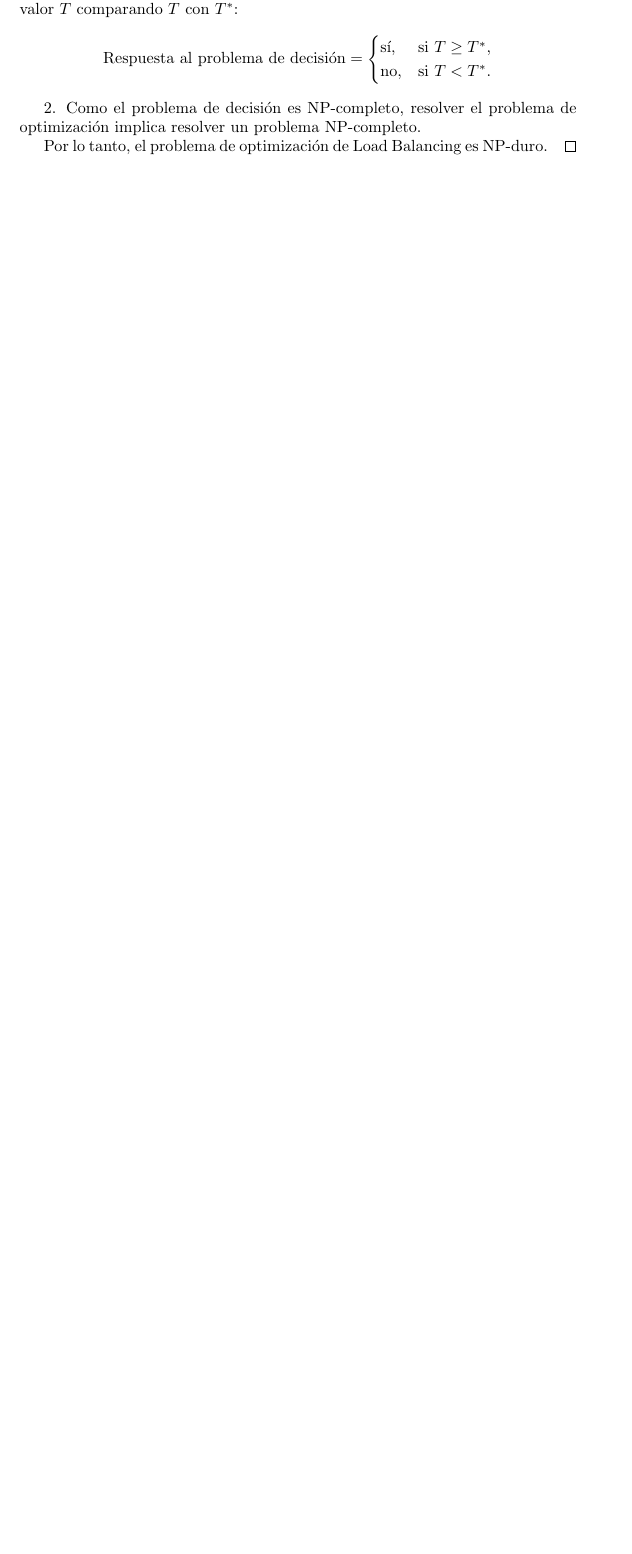
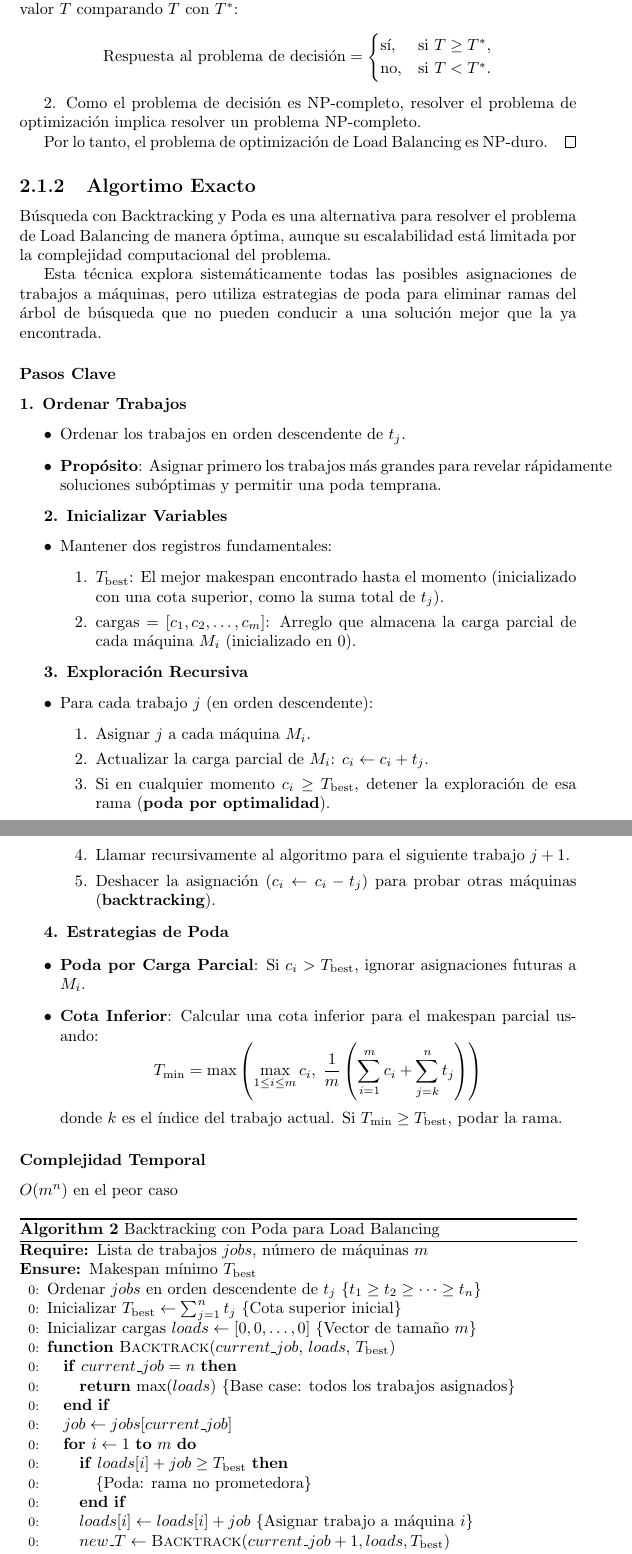
Before and after one commit to chriss8g/DAA, a LaTeX document (Proyecto/report/report.tex): part of page 11 of 17 before the commit and two parts of pages 11 and 12 of 18 after it, the two joined at a grey line, cut so that both start at the same text, the shorter picture padded with empty space. The pictures show the PDF file Proyecto/report/report.pdf that the author committed with the source.

Commit message:
feat alg opt 2 LBP

```diff
--- a/Proyecto/report/report.tex
+++ b/Proyecto/report/report.tex
@@ -304,7 +304,91 @@ lo cual implica que el algoritmo que selecciona únicamente el artículo con may
 	Por lo tanto, el problema de optimización de Load Balancing es NP-duro.
 		\end{proof}
 
-	\subsection{Algoritmos de aproximación}
+		\subsection{Algortimo Exacto}
+		Búsqueda con Backtracking y Poda es una alternativa para resolver el problema de Load Balancing de manera óptima, aunque su escalabilidad está limitada por la complejidad computacional del problema.
+
+		Esta técnica explora sistemáticamente todas las posibles asignaciones de trabajos a máquinas, pero utiliza estrategias de poda para eliminar ramas del árbol de búsqueda que no pueden conducir a una solución mejor que la ya encontrada.
+
+		\subsubsection{Pasos Clave}
+
+		\textbf{1. Ordenar Trabajos}
+		\begin{itemize}
+			\item Ordenar los trabajos en orden descendente de \( t_j \).
+			\item \textbf{Propósito}: Asignar primero los trabajos más grandes para revelar rápidamente soluciones subóptimas y permitir una poda temprana.
+		\end{itemize}
+
+		\textbf{2. Inicializar Variables}
+		\begin{itemize}
+			\item Mantener dos registros fundamentales:
+			\begin{enumerate}
+				\item \( T_{\text{best}} \): El mejor makespan encontrado hasta el momento (inicializado con una cota superior, como la suma total de \( t_j \)).
+				\item \( \text{cargas} = [c_1, c_2, \dots, c_m] \): Arreglo que almacena la carga parcial de cada máquina \( M_i \) (inicializado en 0).
+			\end{enumerate}
+		\end{itemize}
+
+		\textbf{3. Exploración Recursiva}
+		\begin{itemize}
+			\item Para cada trabajo \( j \) (en orden descendente):
+			\begin{enumerate}
+				\item Asignar \( j \) a cada máquina \( M_i \).
+				\item Actualizar la carga parcial de \( M_i \): \( c_i \leftarrow c_i + t_j \).
+				\item Si en cualquier momento \( c_i \geq T_{\text{best}} \), detener la exploración de esa rama (\textbf{poda por optimalidad}).
+				\item Llamar recursivamente al algoritmo para el siguiente trabajo \( j+1 \).
+				\item Deshacer la asignación (\( c_i \leftarrow c_i - t_j \)) para probar otras máquinas (\textbf{backtracking}).
+			\end{enumerate}
+		\end{itemize}
+
+		\textbf{4. Estrategias de Poda}
+		\begin{itemize}
+			\item \textbf{Poda por Carga Parcial}: Si \( c_i > T_{\text{best}} \), ignorar asignaciones futuras a \( M_i \).
+			\item \textbf{Cota Inferior}: Calcular una cota inferior para el makespan parcial usando:
+			\[
+			T_{\text{min}} = \max\left( \max_{1 \leq i \leq m} c_i,\; \frac{1}{m} \left( \sum_{i=1}^m c_i + \sum_{j=k}^n t_j \right) \right)
+			\]
+			donde \( k \) es el índice del trabajo actual. Si \( T_{\text{min}} \geq T_{\text{best}} \), podar la rama.
+		\end{itemize}
+
+		\subsubsection{Complejidad Temporal}
+		$O(m^n)$ en el peor caso
+
+		\begin{algorithm}
+			\caption{Backtracking con Poda para Load Balancing}
+			\begin{algorithmic}[1]
+			\Require Lista de trabajos $jobs$, número de máquinas $m$
+			\Ensure Makespan mínimo $T_{\text{best}}$
+
+			\State Ordenar $jobs$ en orden descendente de $t_j$ \Comment{$t_1 \geq t_2 \geq \dots \geq t_n$}
+			\State Inicializar $T_{\text{best}} \leftarrow \sum_{j=1}^n t_j$ \Comment{Cota superior inicial}
+			\State Inicializar cargas $loads \leftarrow [0, 0, \dots, 0]$ \Comment{Vector de tamaño $m$}
+
+			\Function{Backtrack}{$current\_job$, $loads$, $T_{\text{best}}$}
+				\If{$current\_job = n$}
+					\State \Return $\max(loads)$ \Comment{Base case: todos los trabajos asignados}
+				\EndIf
+
+				\State $job \leftarrow jobs[current\_job]$
+				\For{$i \leftarrow 1$ \textbf{to} $m$}
+					\If{$loads[i] + job \geq T_{\text{best}}$}
+						\State \Continue \Comment{Poda: rama no prometedora}
+					\EndIf
+
+					\State $loads[i] \leftarrow loads[i] + job$ \Comment{Asignar trabajo a máquina $i$}
+					\State $new\_T \leftarrow \Call{Backtrack}{current\_job + 1, loads, T_{\text{best}}}$
+
+					\If{$new\_T < T_{\text{best}}$}
+						\State $T_{\text{best}} \leftarrow new\_T$ \Comment{Actualizar mejor solución}
+					\EndIf
+
+					\State $loads[i] \leftarrow loads[i] - job$ \Comment{Backtracking: deshacer asignación}
+				\EndFor
+				\State \Return $T_{\text{best}}$
+			\EndFunction
+
+			\State \Return $\Call{Backtrack}{0, loads, T_{\text{best}}}$ \Comment{Llamada inicial}
+			\end{algorithmic}
+			\end{algorithm}
+
+		\subsection{Algoritmos de aproximación}
 
 	Hemos demostrado que el problema de Load Balancing (en su versión de optimización) es NP-duro mediante una reducción desde el problema Partition al problema de decisión, y luego conectando el problema de decisión con el problema de optimización. Ahora vamos a ver algunos algoritmos para aproximar la solución del mismo.
 
```
Also changed, not shown: Proyecto/report/report.pdf.
